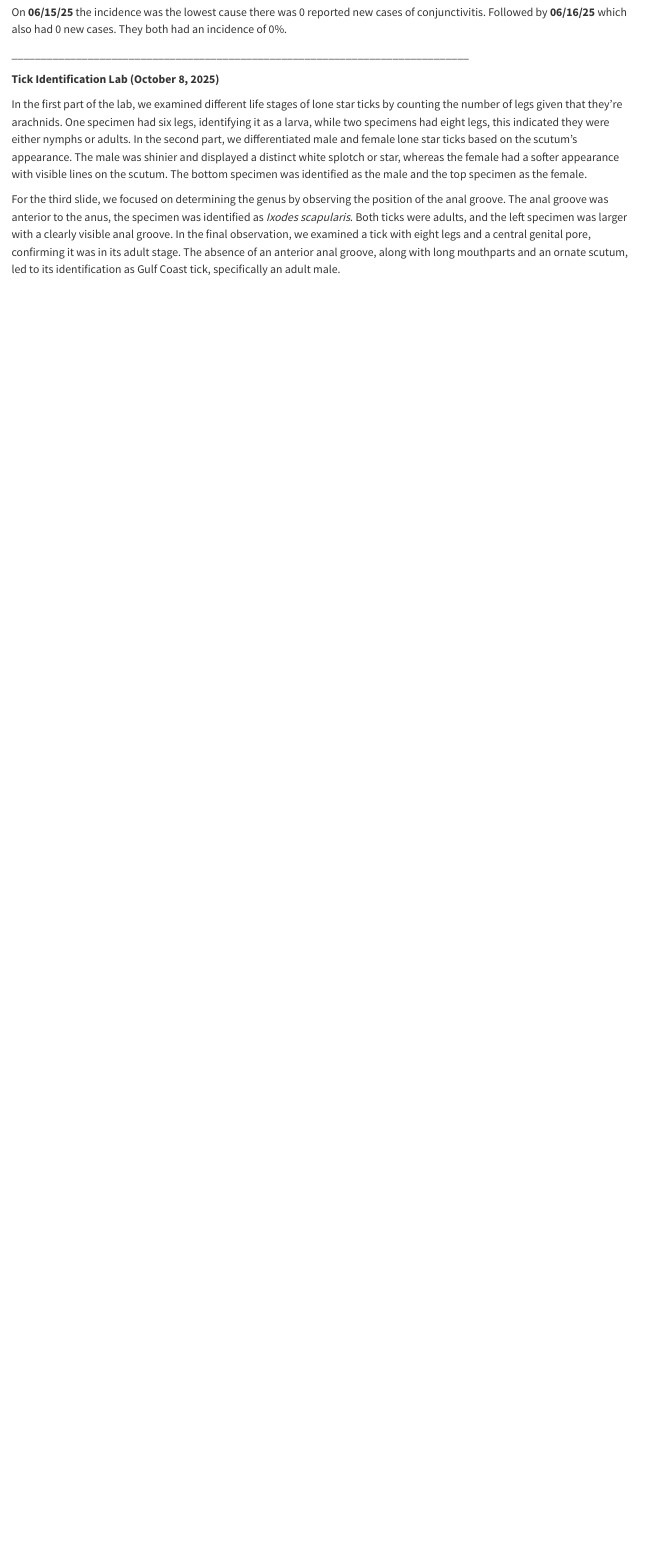
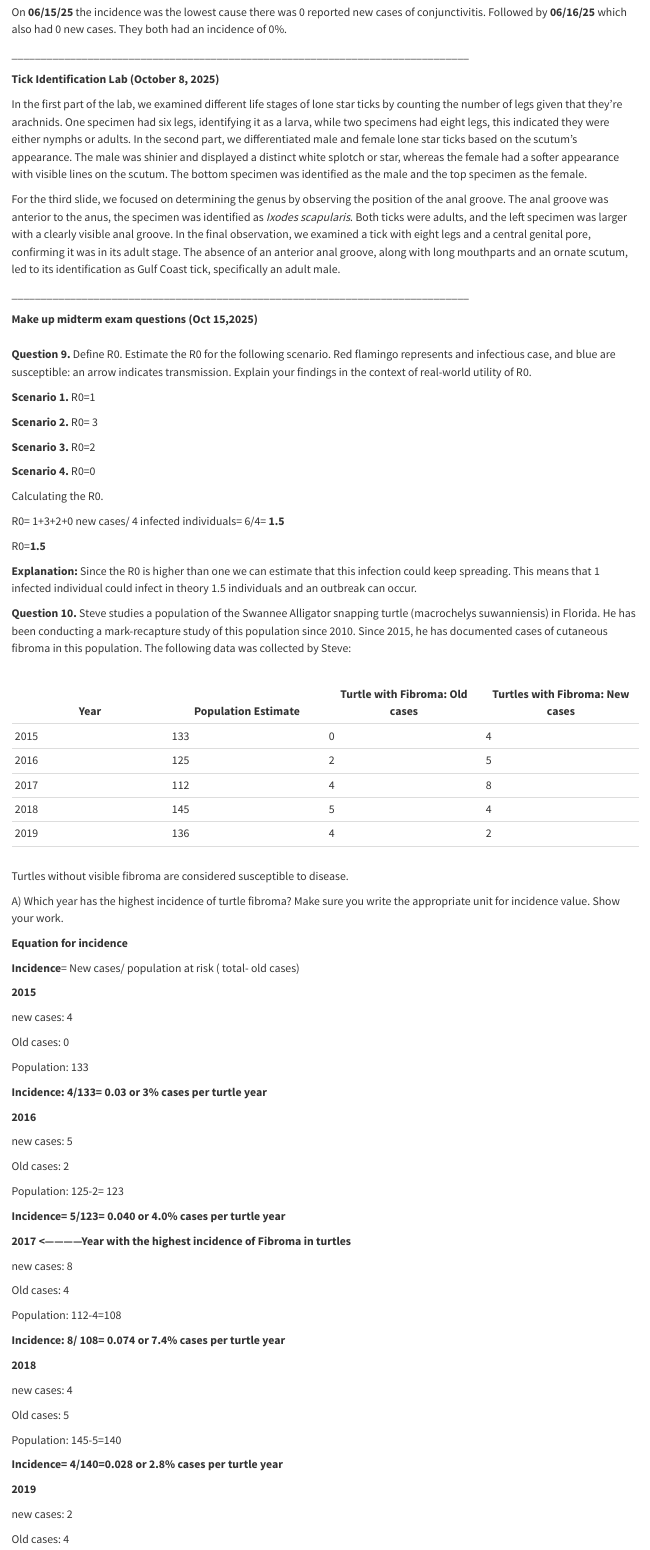
Before and after one commit to Nclaudio95/Noel_DisEco_Fall2025, a Quarto document (NACS_DisEco_Fall2025/Noel_DisEco_Fall2025.qmd): the page in a window 1100 px wide, from 2340 px down. Rendered offline with R 4.5, knitr and Pandoc in place of Quarto, with nearby package versions.

Commit message:
Add files via upload

```diff
--- a/NACS_DisEco_Fall2025/Noel_DisEco_Fall2025.qmd
+++ b/NACS_DisEco_Fall2025/Noel_DisEco_Fall2025.qmd
@@ -124,3 +124,91 @@ On **06/15/25** the incidence was the lowest cause there was 0 reported new case
 In the first part of the lab, we examined different life stages of lone star ticks by counting the number of legs given that they're arachnids. One specimen had six legs, identifying it as a larva, while two specimens had eight legs, this indicated they were either nymphs or adults. In the second part, we differentiated male and female lone star ticks based on the scutum's appearance. The male was shinier and displayed a distinct white splotch or star, whereas the female had a softer appearance with visible lines on the scutum. The bottom specimen was identified as the male and the top specimen as the female.
 
 For the third slide, we focused on determining the genus by observing the position of the anal groove. The anal groove was anterior to the anus, the specimen was identified as *Ixodes scapularis*. Both ticks were adults, and the left specimen was larger with a clearly visible anal groove. In the final observation, we examined a tick with eight legs and a central genital pore, confirming it was in its adult stage. The absence of an anterior anal groove, along with long mouthparts and an ornate scutum, led to its identification as Gulf Coast tick, specifically an adult male.
+
+\_\_\_\_\_\_\_\_\_\_\_\_\_\_\_\_\_\_\_\_\_\_\_\_\_\_\_\_\_\_\_\_\_\_\_\_\_\_\_\_\_\_\_\_\_\_\_\_\_\_\_\_\_\_\_\_\_\_\_\_\_\_\_\_\_\_\_\_\_\_\_\_\_\_\_\_\_\_
+
+**Make up midterm exam questions (Oct 15,2025) \
+\
+Question 9.** Define R0. Estimate the R0 for the following scenario. Red flamingo represents and infectious case, and blue are susceptible: an arrow indicates transmission. Explain your findings in the context of real-world utility of R0.
+
+**Scenario 1.** R0=1
+
+**Scenario 2.** R0= 3
+
+**Scenario 3.** R0=2
+
+**Scenario 4.** R0=0
+
+Calculating the R0.
+
+R0= 1+3+2+0 new cases/ 4 infected individuals= 6/4= **1.5**
+
+R0=**1.5**
+
+**Explanation:** Since the R0 is higher than one we can estimate that this infection could keep spreading. This means that 1 infected individual could infect in theory 1.5 individuals and an outbreak can occur.
+
+**Question 10.** Steve studies a population of the Swannee Alligator snapping turtle (macrochelys suwanniensis) in Florida. He has been conducting a mark-recapture study of this population since 2010. Since 2015, he has documented cases of cutaneous fibroma in this population. The following data was collected by Steve:\
+\
+
+| Year | Population Estimate | Turtle with Fibroma: Old cases | Turtles with Fibroma: New cases |
+|----|----|----|----|
+| 2015 | 133 | 0 | 4 |
+| 2016 | 125 | 2 | 5 |
+| 2017 | 112 | 4 | 8 |
+| 2018 | 145 | 5 | 4 |
+| 2019 | 136 | 4 | 2 |
+|  |  |  |  |
+
+Turtles without visible fibroma are considered susceptible to disease.
+
+A\) Which year has the highest incidence of turtle fibroma? Make sure you write the appropriate unit for incidence value. Show your work.
+
+**Equation for incidence**
+
+**Incidence**= New cases/ population at risk ( total- old cases)
+
+**2015**
+
+new cases: 4
+
+Old cases: 0
+
+Population: 133
+
+**Incidence: 4/133= 0.03 or 3% cases per turtle year**
+
+**2016**
+
+new cases: 5
+
+Old cases: 2
+
+Population: 125-2= 123
+
+**Incidence= 5/123= 0.040 or 4.0% cases per turtle year**
+
+**2017 \<------------Year with the highest incidence of Fibroma in turtles**
+
+new cases: 8
+
+Old cases: 4
+
+Population: 112-4=108
+
+**Incidence: 8/ 108= 0.074 or 7.4% cases per turtle year**
+
+**2018**
+
+new cases: 4
+
+Old cases: 5
+
+Population: 145-5=140
+
+**Incidence= 4/140=0.028 or 2.8% cases per turtle year**
+
+**2019**
+
+new cases: 2
+
+Old cases: 4
```
Also changed, not shown: NACS_DisEco_Fall2025/Noel_DisEco_Fall2025.qmd (64 more changed lines).
